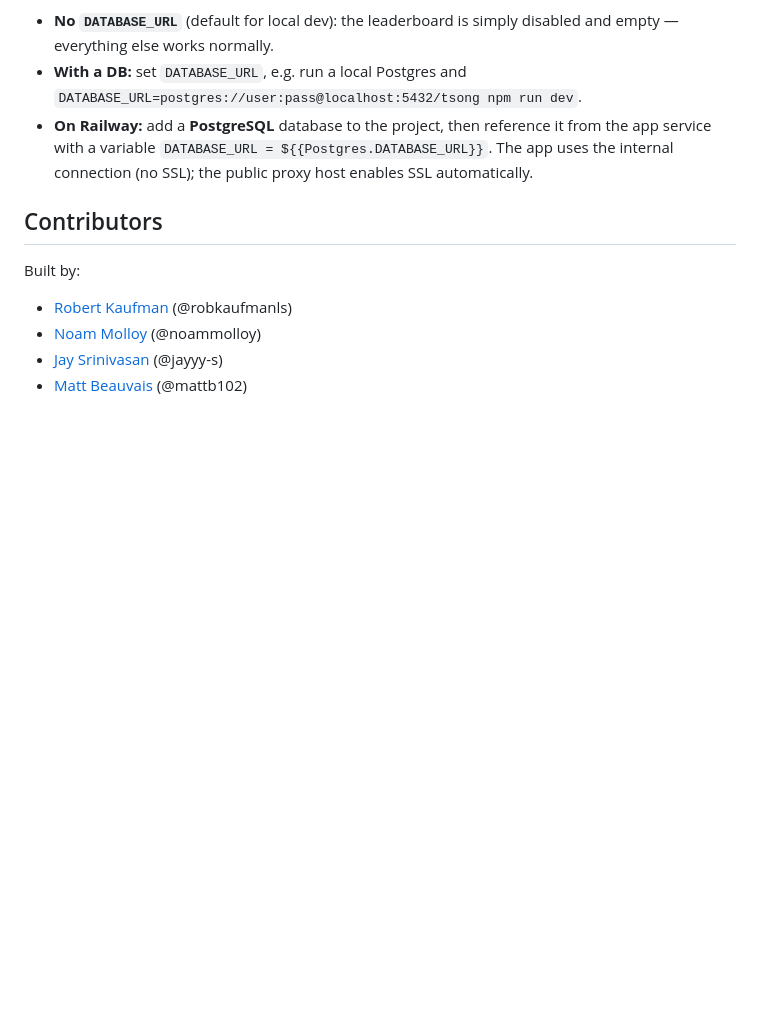
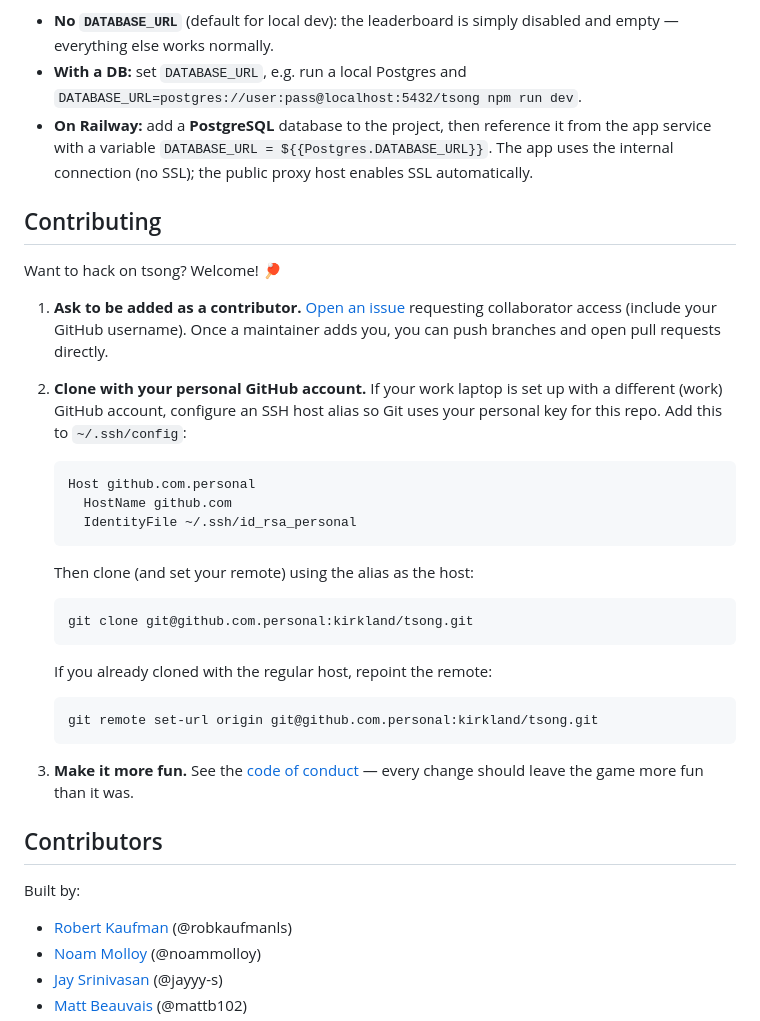
Before and after one commit to kirkland/tsong, a Markdown page: README.md, the part around the change. GitHub-like rendering; blank space fills up the shorter version.

Commit message:
Add contributing instructions to README
Explain how to request contributor access via an issue, and how to
configure ~/.ssh/config with a personal GitHub account alias for cloning
on a work laptop.

Co-Authored-By: Claude Opus 4.8 (1M context) <noreply@anthropic.com>

````diff
--- a/README.md
+++ b/README.md
@@ -57,6 +57,38 @@ The win–loss leaderboard is stored in Postgres via the `DATABASE_URL` env var.
   the app service with a variable `DATABASE_URL = ${{Postgres.DATABASE_URL}}`. The app
   uses the internal connection (no SSL); the public proxy host enables SSL automatically.
 
+## Contributing
+
+Want to hack on tsong? Welcome! 🏓
+
+1. **Ask to be added as a contributor.** [Open an issue](https://github.com/kirkland/tsong/issues/new)
+   requesting collaborator access (include your GitHub username). Once a maintainer adds
+   you, you can push branches and open pull requests directly.
+2. **Clone with your personal GitHub account.** If your work laptop is set up with a
+   different (work) GitHub account, configure an SSH host alias so Git uses your
+   personal key for this repo. Add this to `~/.ssh/config`:
+
+   ```ssh-config
+   Host github.com.personal
+     HostName github.com
+     IdentityFile ~/.ssh/id_rsa_personal
+   ```
+
+   Then clone (and set your remote) using the alias as the host:
+
+   ```bash
+   git clone git@github.com.personal:kirkland/tsong.git
+   ```
+
+   If you already cloned with the regular host, repoint the remote:
+
+   ```bash
+   git remote set-url origin git@github.com.personal:kirkland/tsong.git
+   ```
+
+3. **Make it more fun.** See the [code of conduct](./CODE_OF_CONDUCT.md) — every change
+   should leave the game more fun than it was.
+
 ## Contributors
 
 Built by:
````
